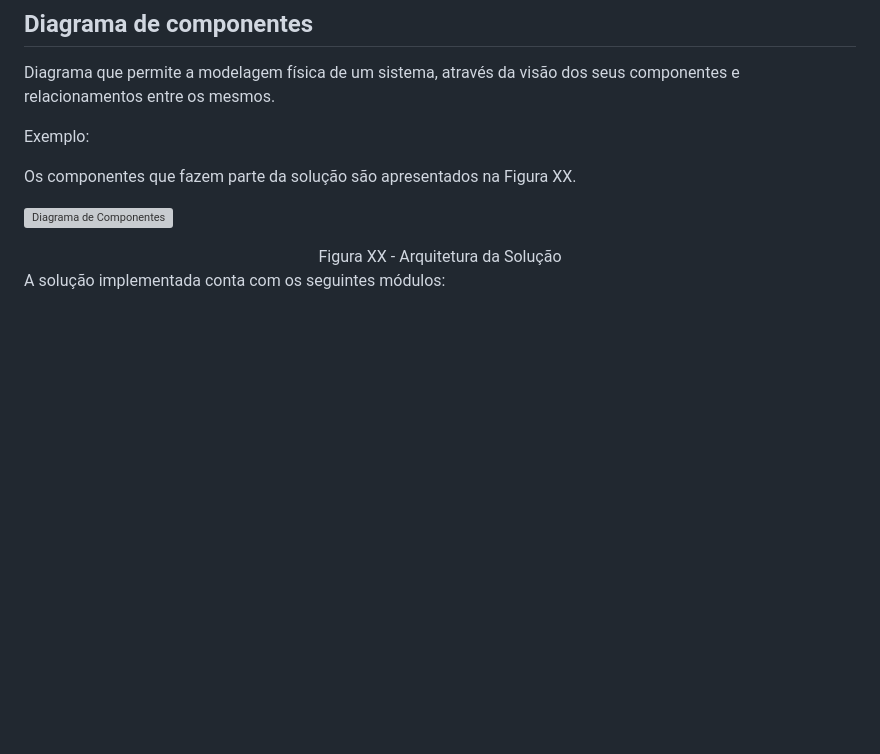
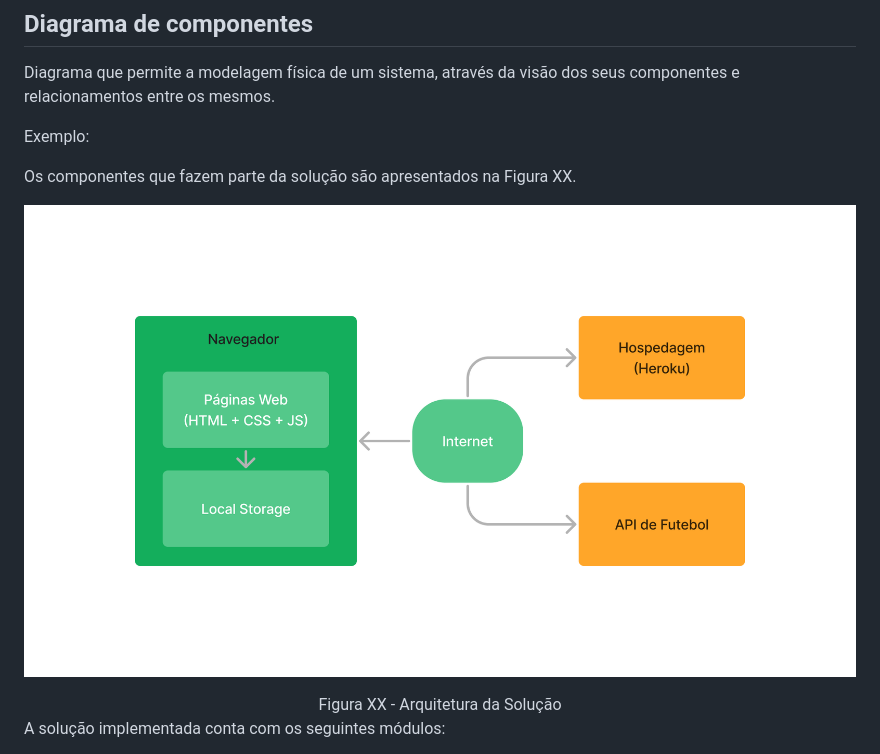
Before and after one commit to ICEI-PUC-Minas-PMV-ADS/pmv-ads-2023-1-e1-proj-web-t10-futscore, a Markdown page: docs/05-Arquitetura da Solução.md, the part around the change. GitHub-like rendering; blank space fills up the shorter version; grey boxes are pictures that could not be loaded.

```diff
--- a/docs/05-Arquitetura da Solução.md
+++ b/docs/05-Arquitetura da Solução.md
@@ -10,7 +10,7 @@ Exemplo:
 
 Os componentes que fazem parte da solução são apresentados na Figura XX.
 
-![Diagrama de Componentes](img/componentes.png)
+![Diagrama de Componentes](img/diagrama_de_componentes.png)
 <center>Figura XX - Arquitetura da Solução</center>
 
 A solução implementada conta com os seguintes módulos:
```
